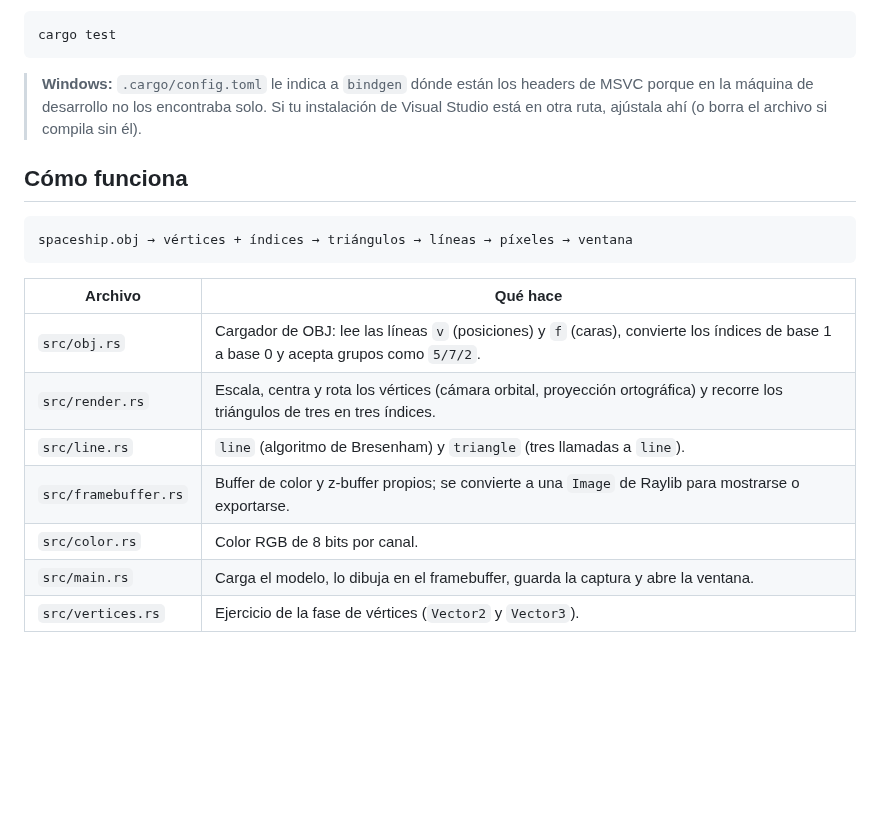
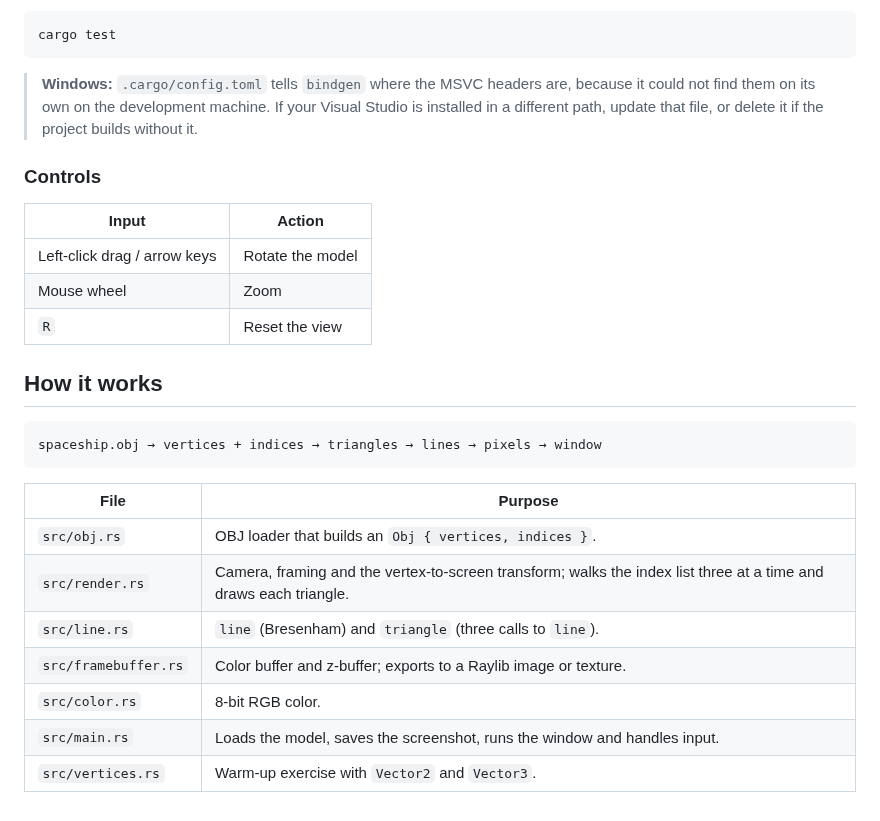
Before and after one commit to JonathanTubac/3D_render, a Markdown page: README.md, the part around one of its changes. GitHub-like rendering; blank space fills up the shorter version.

````diff
--- a/README.md
+++ b/README.md
@@ -50,22 +55,30 @@ Para correr los tests:
 cargo test
 ```
 
-> **Windows:** `.cargo/config.toml` le indica a `bindgen` dónde están los headers de
-> MSVC porque en la máquina de desarrollo no los encontraba solo. Si tu instalación de
-> Visual Studio está en otra ruta, ajústala ahí (o borra el archivo si compila sin él).
+> **Windows:** `.cargo/config.toml` tells `bindgen` where the MSVC headers are, because it
+> could not find them on its own on the development machine. If your Visual Studio is installed
+> in a different path, update that file, or delete it if the project builds without it.
 
-## Cómo funciona
+### Controls
+
+| Input | Action |
+|---|---|
+| Left-click drag / arrow keys | Rotate the model |
+| Mouse wheel | Zoom |
+| `R` | Reset the view |
+
+## How it works
 
 ```
-spaceship.obj → vértices + índices → triángulos → líneas → píxeles → ventana
+spaceship.obj → vertices + indices → triangles → lines → pixels → window
 ```
 
-| Archivo | Qué hace |
+| File | Purpose |
 |---|---|
-| `src/obj.rs` | Cargador de OBJ: lee las líneas `v` (posiciones) y `f` (caras), convierte los índices de base 1 a base 0 y acepta grupos como `5/7/2`. |
-| `src/render.rs` | Escala, centra y rota los vértices (cámara orbital, proyección ortográfica) y recorre los triángulos de tres en tres índices. |
-| `src/line.rs` | `line` (algoritmo de Bresenham) y `triangle` (tres llamadas a `line`). |
-| `src/framebuffer.rs` | Buffer de color y z-buffer propios; se convierte a una `Image` de Raylib para mostrarse o exportarse. |
-| `src/color.rs` | Color RGB de 8 bits por canal. |
-| `src/main.rs` | Carga el modelo, lo dibuja en el framebuffer, guarda la captura y abre la ventana. |
-| `src/vertices.rs` | Ejercicio de la fase de vértices (`Vector2` y `Vector3`). |
+| `src/obj.rs` | OBJ loader that builds an `Obj { vertices, indices }`. |
+| `src/render.rs` | Camera, framing and the vertex-to-screen transform; walks the index list three at a time and draws each triangle. |
+| `src/line.rs` | `line` (Bresenham) and `triangle` (three calls to `line`). |
+| `src/framebuffer.rs` | Color buffer and z-buffer; exports to a Raylib image or texture. |
+| `src/color.rs` | 8-bit RGB color. |
+| `src/main.rs` | Loads the model, saves the screenshot, runs the window and handles input. |
+| `src/vertices.rs` | Warm-up exercise with `Vector2` and `Vector3`. |
````
Also changed, not shown: other parts of README.md (+33 -28 lines), README.es.md (added, +77 -0 lines), screenshot.png, screenshot1.png (added), screenshot2.png (added).
